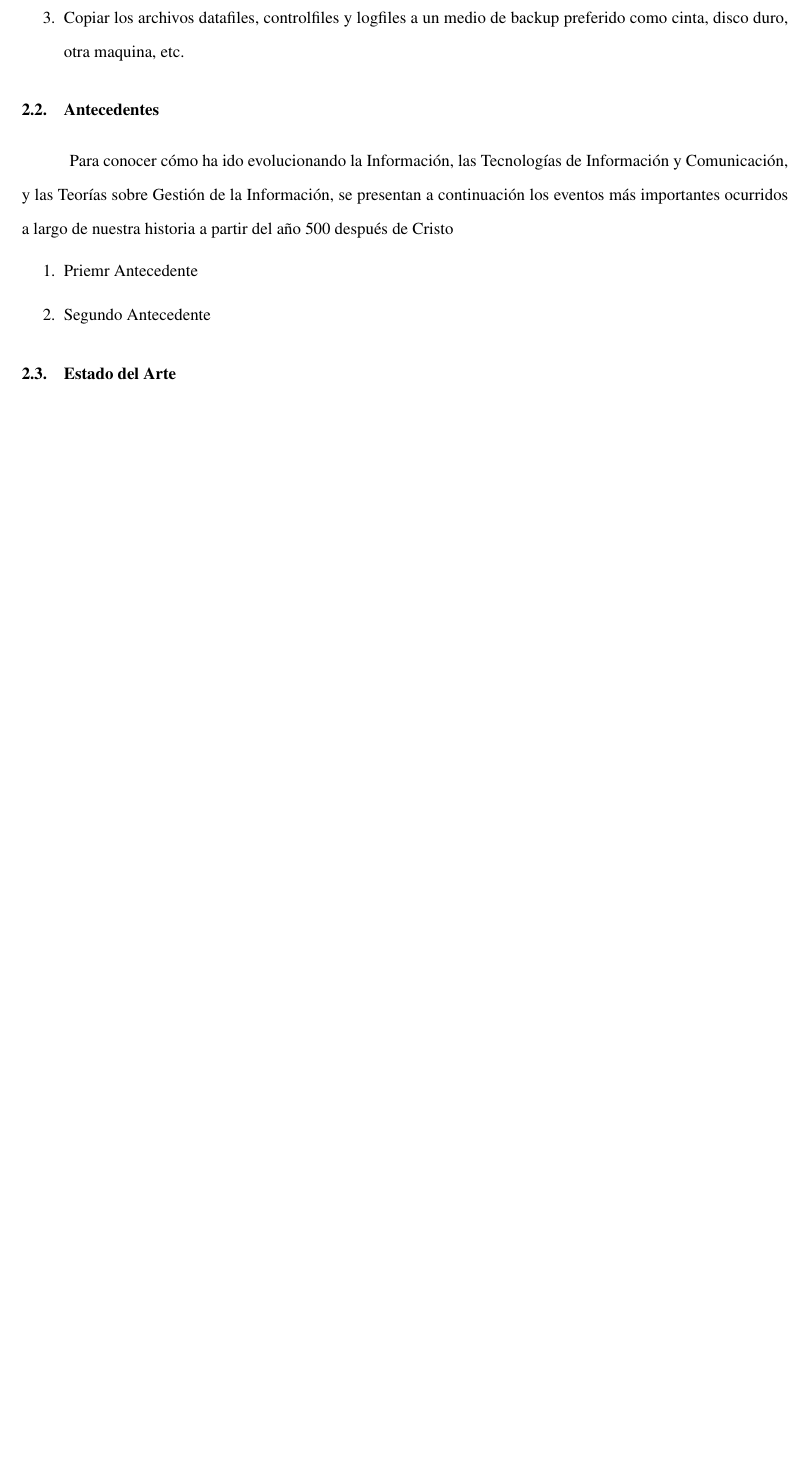
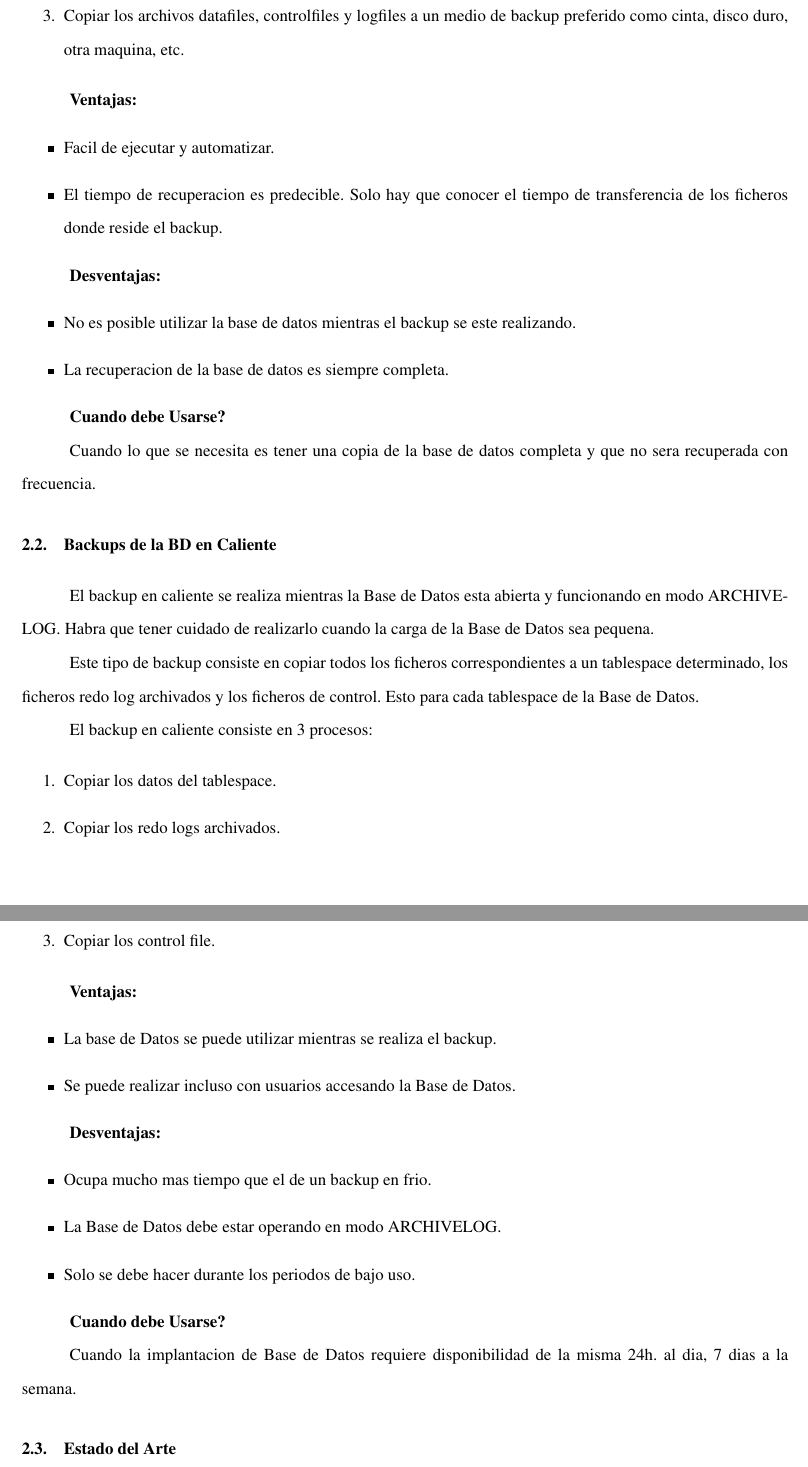
Before and after one commit to guidox18/BDII_Trabajo_Final_UIII, a LaTeX document (principal.tex, which reads Capitulos/Capitulo02.tex): part of page 8 of 12 before the commit and two parts of pages 8 and 9 of 13 after it, the two joined at a grey line, cut so that both start at the same text, the shorter picture padded with empty space. The pictures show the PDF file principal.pdf that the author committed with the source.

Commit message:
Desarrollo del trabajo
agregando conceptos

```diff
--- a/Capitulos/Capitulo02.tex
+++ b/Capitulos/Capitulo02.tex
@@ -30,3 +30,4 @@ Los pasos que hay que seguir para realizar un backup en frió(en oracle) serí
 
 \begin{enumerate}
 \item Conocer y listar la ubicación de los datafiles, controlfiles y logfiles. Esto se hace ejecutando:
+\begin{itemize}
@@ -33,14 +37,56 @@ Los pasos que hay que seguir para realizar un backup en frió(en oracle) serí
+\end{itemize}
 \item Detener la base de datos mediante shutdown normal o inmediato.
 \item Copiar los archivos datafiles, controlfiles y logfiles a un medio de backup preferido como cinta, disco duro, otra máquina, etc.
 \end{enumerate}
 
-\section{Antecedentes}
-Para conocer cómo ha ido evolucionando la Información, las Tecnologías de Información y Comunicación, y las Teorías sobre Gestión de la Información, se presentan a continuación los eventos m\'as importantes ocurridos a largo de nuestra historia a partir del año 500 después de Cristo
+\textbf{Ventajas:}
+\begin{itemize}
+\item Fácil de ejecutar y automatizar.
+\item El tiempo de recuperación es predecible. Solo hay que conocer el tiempo de transferencia de los ficheros donde reside el backup.
+\end{itemize}
+
+\textbf{Desventajas:}
+\begin{itemize}
+\item No es posible utilizar la base de datos mientras el backup se este realizando.
+\item La recuperación de la base de datos es siempre completa.
+\end{itemize}
+
+\textbf{Cuando debe Usarse?}
+
+Cuando lo que se necesita es tener una copia de la base de datos completa y que no
+sera recuperada con frecuencia.
+
+
+\section{Backups de la BD en Caliente}
+El backup en caliente se realiza mientras la Base de Datos está abierta y funcionando en modo ARCHIVELOG. Habrá que tener cuidado de realizarlo cuando la carga de la Base de Datos sea pequeña.
+
+Este tipo de backup consiste en copiar todos los ficheros correspondientes a un tablespace determinado, los ficheros redo log archivados y los ficheros de control. Esto para cada tablespace de la Base de Datos.
+
+El backup en caliente consiste en 3 procesos:
 
 \begin{enumerate}
-\item Priemr Antecedente
-\item Segundo Antecedente
+\item Copiar los datos del tablespace.
+\item Copiar los redo logs archivados.
+\item Copiar los control file.
 \end{enumerate}
+
+\textbf{Ventajas:}
+\begin{itemize}
+\item La base de Datos se puede utilizar mientras se realiza el backup.
+\item Se puede realizar incluso con usuarios accesando la Base de Datos.
+\end{itemize}
+
+\textbf{Desventajas:}
+\begin{itemize}
+\item Ocupa mucho mas tiempo que el de un backup en frio.
+\item La Base de Datos debe estar operando en modo ARCHIVELOG.
+\item Sólo se debe hacer durante los períodos de bajo uso.
+\end{itemize}
+
+\textbf{Cuando debe Usarse?}
+
+Cuando la implantación de Base de Datos requiere disponibilidad de la misma 24h. al
+día, 7 dias a la semana.
 
 \section{Estado del Arte}
 Se entiende por Información al conjunto de datos que han sido procesados con la finalidad de establecer un mensaje y generar conocimiento del sistema que lo reciba. El dato es su unidad mínima, el cual por sí solo no posee ningún valor, pero en conjunto genera información. Esta información al ser organizada adecuadamente se convierte en conocimiento y luego del resultado de su análisis se convierte en finalmente sabiduría. \citeA{Blanco2013}
```
Also changed, not shown: principal.pdf, Capitulos/Capitulo02.tex (3 more changed lines), 9 other files.
